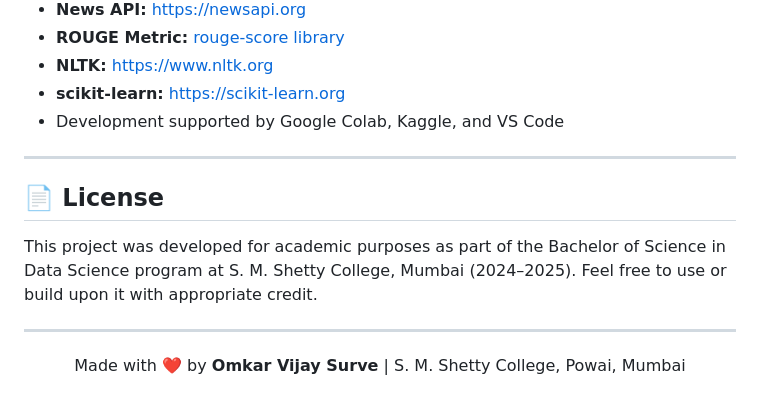
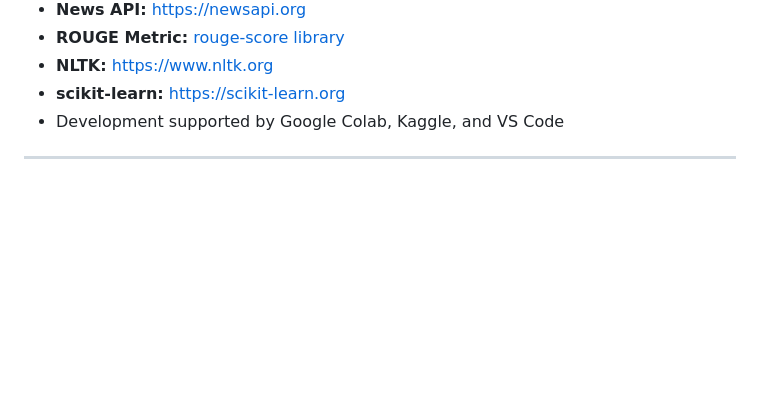
Before and after one commit to OmkarrSurve/-NewsNutShell---News-Text-Summarization-Website, a Markdown page: README.md, the part around one of its changes. Drawn GitHub-style; blank space fills up the shorter version.

```diff
--- a/README.md
+++ b/README.md
@@ -326,13 +287,3 @@ newsnutshell/
 - **scikit-learn:** [https://scikit-learn.org](https://scikit-learn.org)
 - Development supported by Google Colab, Kaggle, and VS Code
 ---
-
-## 📄 License
-
-This project was developed for academic purposes as part of the Bachelor of Science in Data Science program at S. M. Shetty College, Mumbai (2024–2025). Feel free to use or build upon it with appropriate credit.
-
----
-
-<p align="center">
-  Made with ❤️ by <strong>Omkar Vijay Surve</strong> | S. M. Shetty College, Powai, Mumbai
-</p>
```
Also changed, not shown: other parts of README.md (+3 -42 lines).
